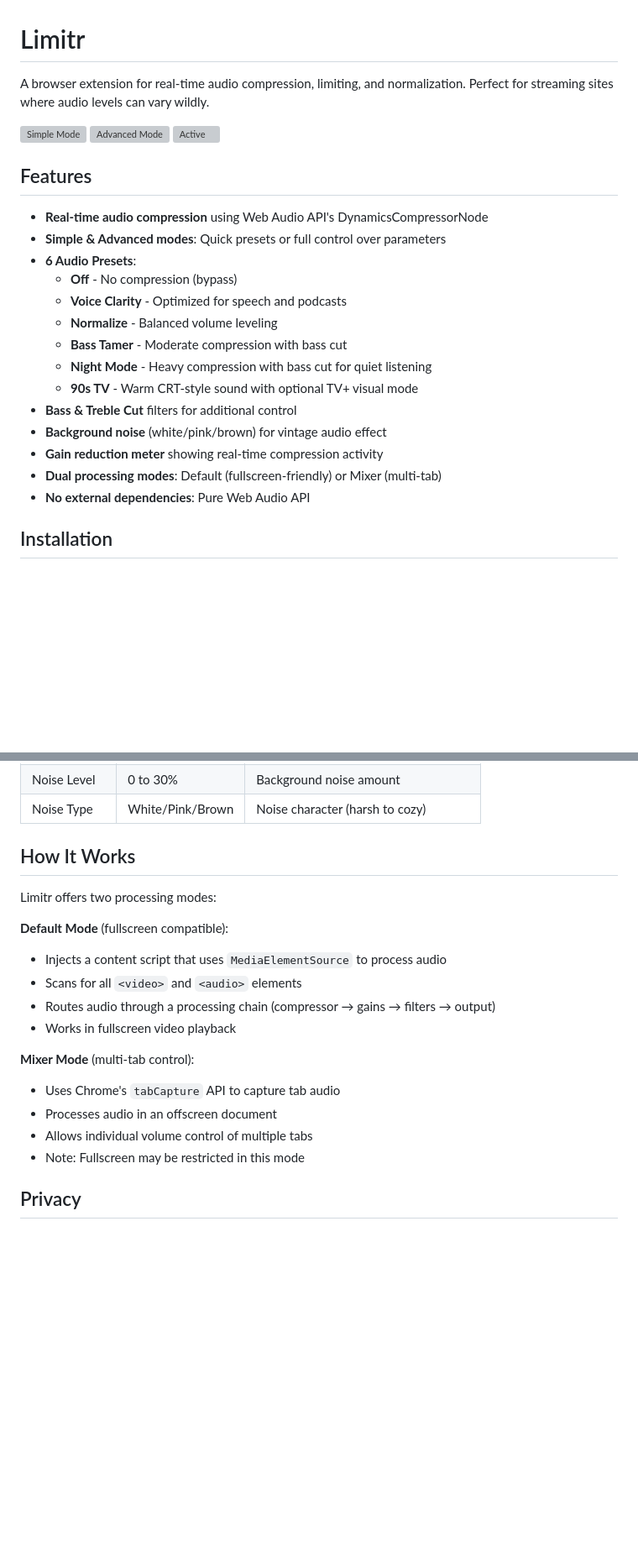
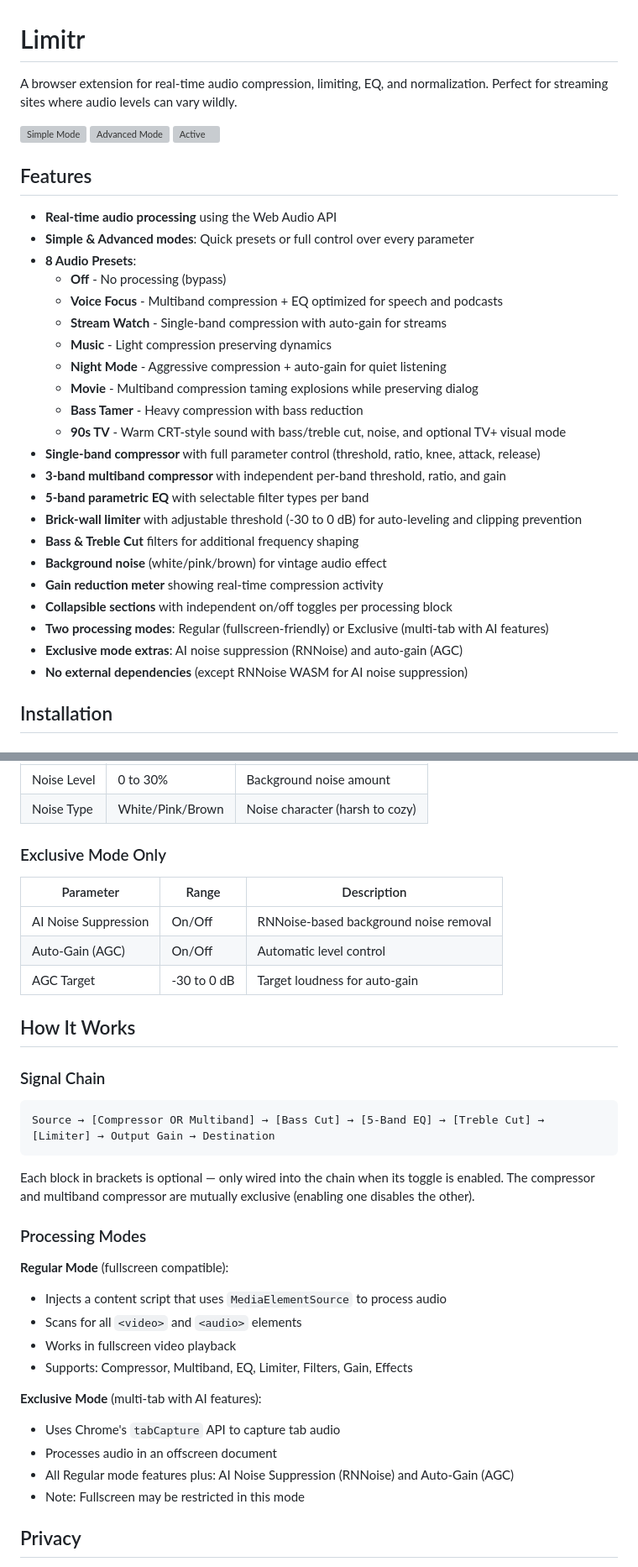
Before and after one commit to ozankaraali/limitr, a Markdown page: README.md, 2 parts joined by grey strips. Shown at 84% size. Drawn GitHub-style; blank space fills up the shorter version; grey boxes are pictures that could not be loaded.

````diff
--- a/README.md
+++ b/README.md
@@ -1,6 +1,6 @@
 # Limitr
 
-A browser extension for real-time audio compression, limiting, and normalization. Perfect for streaming sites where audio levels can vary wildly.
+A browser extension for real-time audio compression, limiting, EQ, and normalization. Perfect for streaming sites where audio levels can vary wildly.
 
 ![Simple Mode](docs/assets/screenshot-1-simple-mode.png)
 ![Advanced Mode](docs/assets/screenshot-2-advanced-mode.png)
@@ -8,20 +8,28 @@ A browser extension for real-time audio compression, limiting, and normalization
 
 ## Features
 
-- **Real-time audio compression** using Web Audio API's DynamicsCompressorNode
-- **Simple & Advanced modes**: Quick presets or full control over parameters
-- **6 Audio Presets**:
-  - **Off** - No compression (bypass)
-  - **Voice Clarity** - Optimized for speech and podcasts
-  - **Normalize** - Balanced volume leveling
-  - **Bass Tamer** - Moderate compression with bass cut
-  - **Night Mode** - Heavy compression with bass cut for quiet listening
-  - **90s TV** - Warm CRT-style sound with optional TV+ visual mode
-- **Bass & Treble Cut** filters for additional control
+- **Real-time audio processing** using the Web Audio API
+- **Simple & Advanced modes**: Quick presets or full control over every parameter
+- **8 Audio Presets**:
+  - **Off** - No processing (bypass)
+  - **Voice Focus** - Multiband compression + EQ optimized for speech and podcasts
+  - **Stream Watch** - Single-band compression with auto-gain for streams
+  - **Music** - Light compression preserving dynamics
+  - **Night Mode** - Aggressive compression + auto-gain for quiet listening
+  - **Movie** - Multiband compression taming explosions while preserving dialog
+  - **Bass Tamer** - Heavy compression with bass reduction
+  - **90s TV** - Warm CRT-style sound with bass/treble cut, noise, and optional TV+ visual mode
+- **Single-band compressor** with full parameter control (threshold, ratio, knee, attack, release)
+- **3-band multiband compressor** with independent per-band threshold, ratio, and gain
+- **5-band parametric EQ** with selectable filter types per band
+- **Brick-wall limiter** with adjustable threshold (-30 to 0 dB) for auto-leveling and clipping prevention
+- **Bass & Treble Cut** filters for additional frequency shaping
 - **Background noise** (white/pink/brown) for vintage audio effect
 - **Gain reduction meter** showing real-time compression activity
-- **Dual processing modes**: Default (fullscreen-friendly) or Mixer (multi-tab)
-- **No external dependencies**: Pure Web Audio API
+- **Collapsible sections** with independent on/off toggles per processing block
+- **Two processing modes**: Regular (fullscreen-friendly) or Exclusive (multi-tab with AI features)
+- **Exclusive mode extras**: AI noise suppression (RNNoise) and auto-gain (AGC)
+- **No external dependencies** (except RNNoise WASM for AI noise suppression)
 
 ## Installation
 
@@ -69,20 +118,36 @@ Note: For permanent Firefox installation, the extension needs to be signed or in
 | Noise Level | 0 to 30% | Background noise amount |
 | Noise Type | White/Pink/Brown | Noise character (harsh to cozy) |
 
+### Exclusive Mode Only
+
+| Parameter | Range | Description |
+|-----------|-------|-------------|
+| AI Noise Suppression | On/Off | RNNoise-based background noise removal |
+| Auto-Gain (AGC) | On/Off | Automatic level control |
+| AGC Target | -30 to 0 dB | Target loudness for auto-gain |
+
 ## How It Works
 
-Limitr offers two processing modes:
+### Signal Chain
 
-**Default Mode** (fullscreen compatible):
+```
+Source → [Compressor OR Multiband] → [Bass Cut] → [5-Band EQ] → [Treble Cut] → [Limiter] → Output Gain → Destination
+```
+
+Each block in brackets is optional — only wired into the chain when its toggle is enabled. The compressor and multiband compressor are mutually exclusive (enabling one disables the other).
+
+### Processing Modes
+
+**Regular Mode** (fullscreen compatible):
 - Injects a content script that uses `MediaElementSource` to process audio
 - Scans for all `<video>` and `<audio>` elements
-- Routes audio through a processing chain (compressor → gains → filters → output)
 - Works in fullscreen video playback
+- Supports: Compressor, Multiband, EQ, Limiter, Filters, Gain, Effects
 
-**Mixer Mode** (multi-tab control):
+**Exclusive Mode** (multi-tab with AI features):
 - Uses Chrome's `tabCapture` API to capture tab audio
 - Processes audio in an offscreen document
-- Allows individual volume control of multiple tabs
+- All Regular mode features plus: AI Noise Suppression (RNNoise) and Auto-Gain (AGC)
 - Note: Fullscreen may be restricted in this mode
 
 ## Privacy
````
Also changed, not shown: other parts of README.md (+49 -8 lines).
